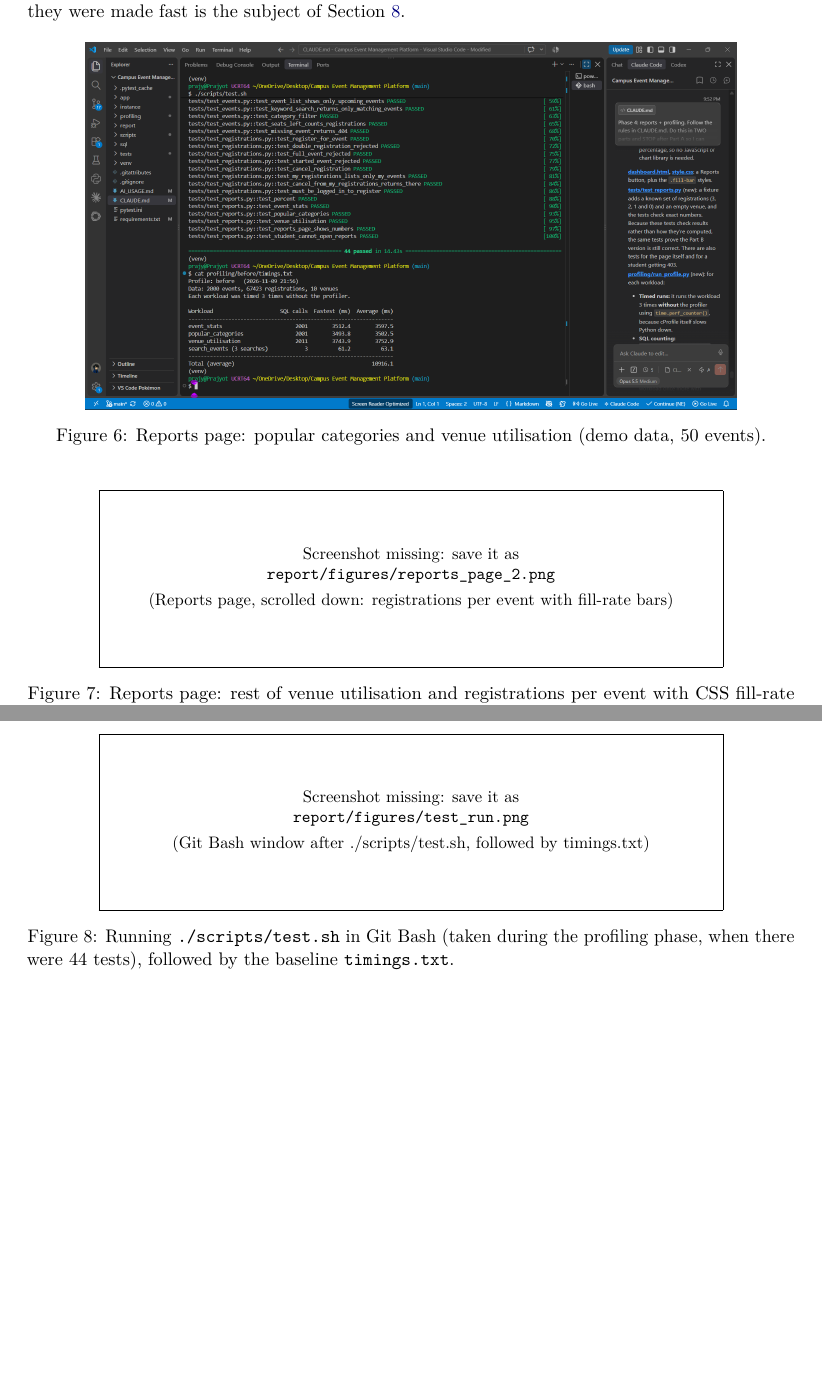
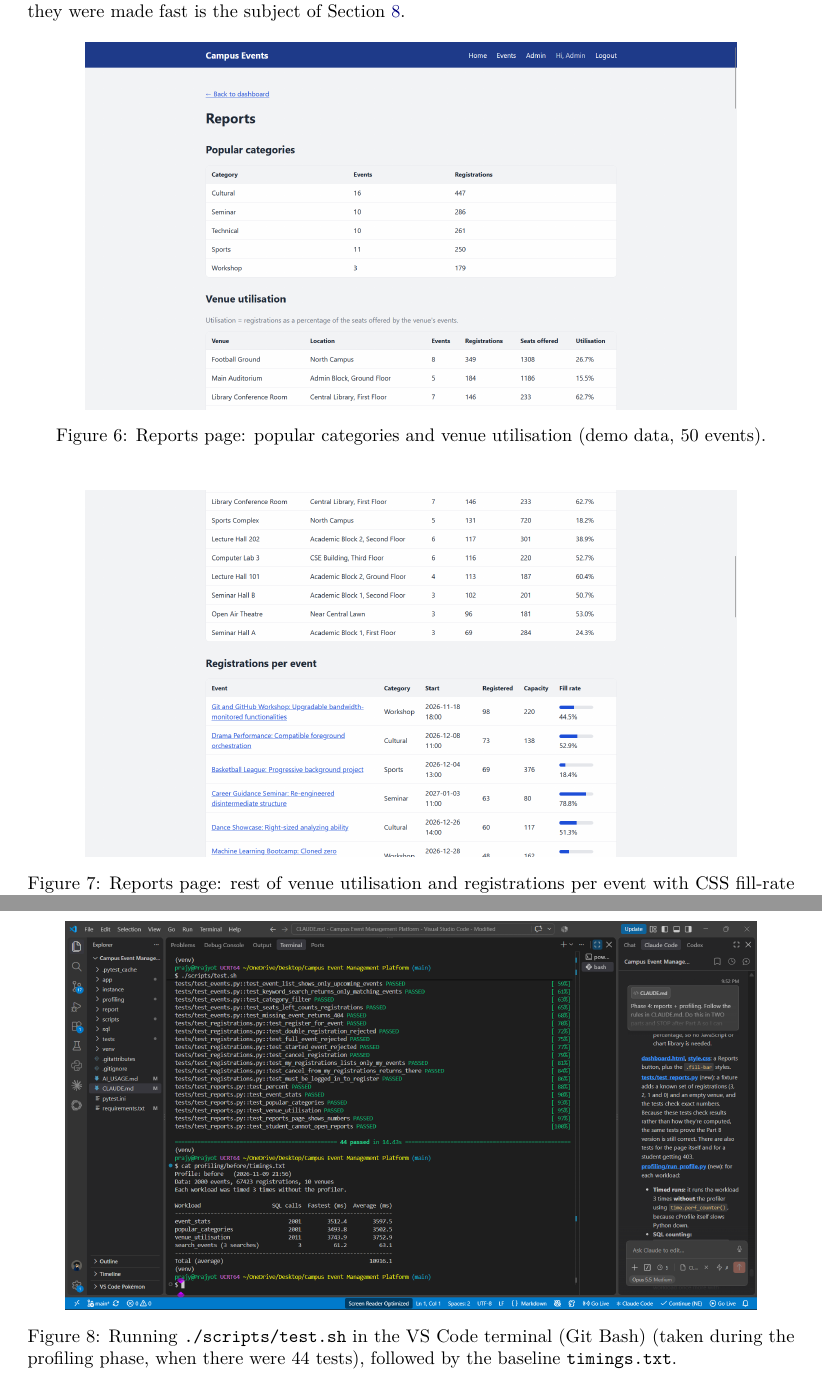
Before and after one commit to PrajyotKira/Campus-Event-Management-Platform, a LaTeX paper (report/report.tex): two parts of pages 10 and 12 of 20 before the commit and two parts of pages 10 and 13 of 21 after it, joined at a grey line, cut so that both start at the same text, the shorter picture padded with empty space. Compiled offline with pdfLaTeX.

Commit message:
docs: rename screenshots to match their content and fix figure references
Co-Authored-By: Claude Opus 5.5 <noreply@anthropic.com>
Claude-Session: https://claude.ai/code/session_01MBFMvosNhfVqKmSkfsXFxt

```diff
--- a/report/report.tex
+++ b/report/report.tex
@@ -483,14 +483,14 @@ Section~\ref{sec:profiling}.
 
 \begin{figure}[H]
 \centering
-\screenshot{figures/reports_page.png}{0.85\linewidth}{Reports page, top: popular categories and venue utilisation}
+\screenshot{figures/reports_overview.png}{0.85\linewidth}{Reports page, top: popular categories and venue utilisation}
 \caption{Reports page: popular categories and venue utilisation (demo data, 50 events).}
 \label{fig:reports1}
 \end{figure}
 
 \begin{figure}[H]
 \centering
-\screenshot{figures/reports_page_2.png}{0.85\linewidth}{Reports page, scrolled down: registrations per event with fill-rate bars}
+\screenshot{figures/reports_per_event.png}{0.85\linewidth}{Reports page, scrolled down: registrations per event with fill-rate bars}
 \caption{Reports page: rest of venue utilisation and registrations per event with CSS fill-rate bars.}
 \label{fig:reports2}
 \end{figure}
@@ -598,8 +598,8 @@ on each.
 
 \begin{figure}[H]
 \centering
-\screenshot{figures/test_run.png}{0.9\linewidth}{Git Bash window after ./scripts/test.sh, followed by timings.txt}
-\caption{Running \texttt{./scripts/test.sh} in Git Bash (taken during the profiling phase, when
+\screenshot{figures/test_run.png}{0.9\linewidth}{Terminal after ./scripts/test.sh, followed by timings.txt}
+\caption{Running \texttt{./scripts/test.sh} in the VS Code terminal (Git Bash) (taken during the profiling phase, when
 there were 44 tests), followed by the baseline \texttt{timings.txt}.}
 \end{figure}
 
```
Also changed, not shown: report/slides.tex (+1 -1 lines), README.md, report/figures/before_snakeviz_callers.png (renamed from report/figures/snakeviz1.png), report/figures/reports_overview.png (renamed from report/figures/events_search.png), report/figures/reports_per_event.png (renamed from report/figures/admin_events.png), report/figures/test_run.png (renamed from report/figures/reports_page.png), report/report.tex (4 more changed lines).
